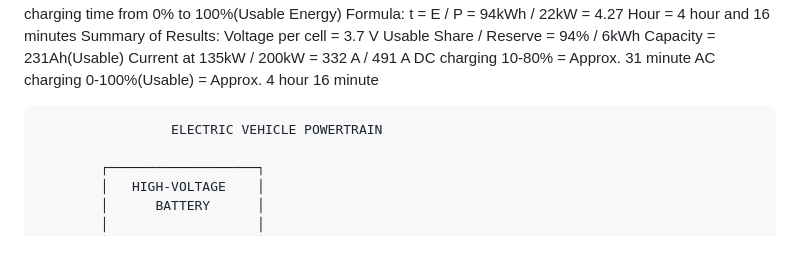
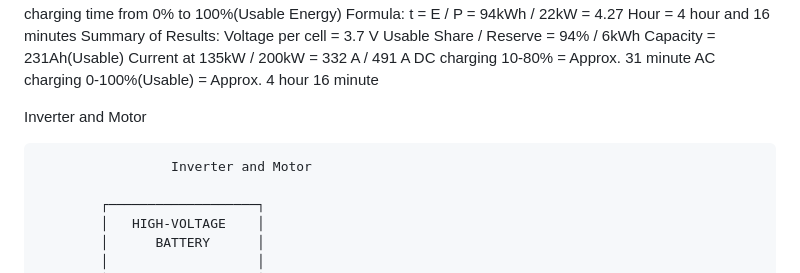
Before and after one commit to RayhanShajib/Visualization_EV_Powertrain, a Markdown page: README.md, the part around the change. Rendered like a GitHub page; blank space fills up the shorter version.

````diff
--- a/README.md
+++ b/README.md
@@ -84,10 +84,10 @@ DC charging 10-80% = Approx. 31 minute
 AC charging 0-100%(Usable) = Approx. 4 hour 16 minute
 
 
-
+Inverter and Motor
 
 ```text
-                 ELECTRIC VEHICLE POWERTRAIN
+                 Inverter and Motor
 
         ┌───────────────────┐
         │   HIGH-VOLTAGE    │
````
